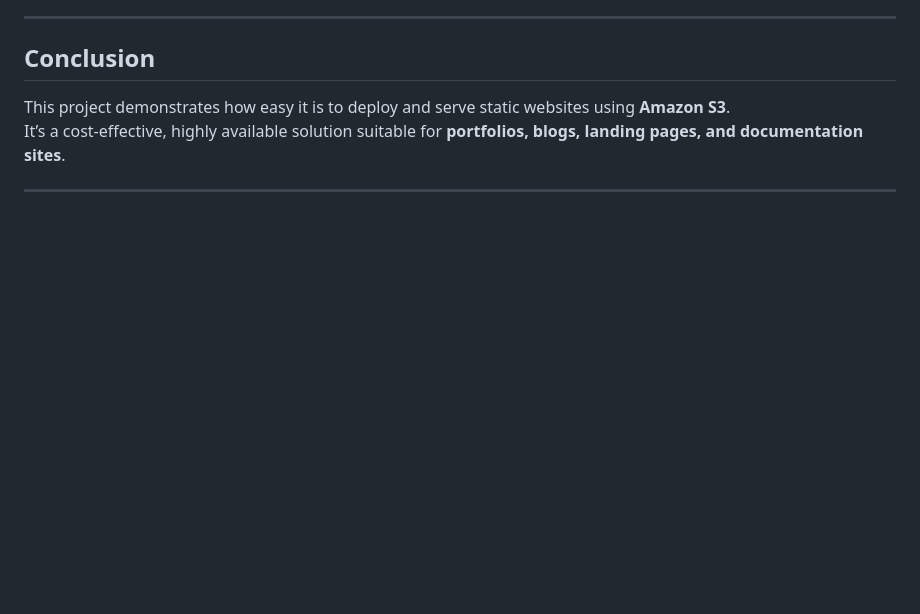
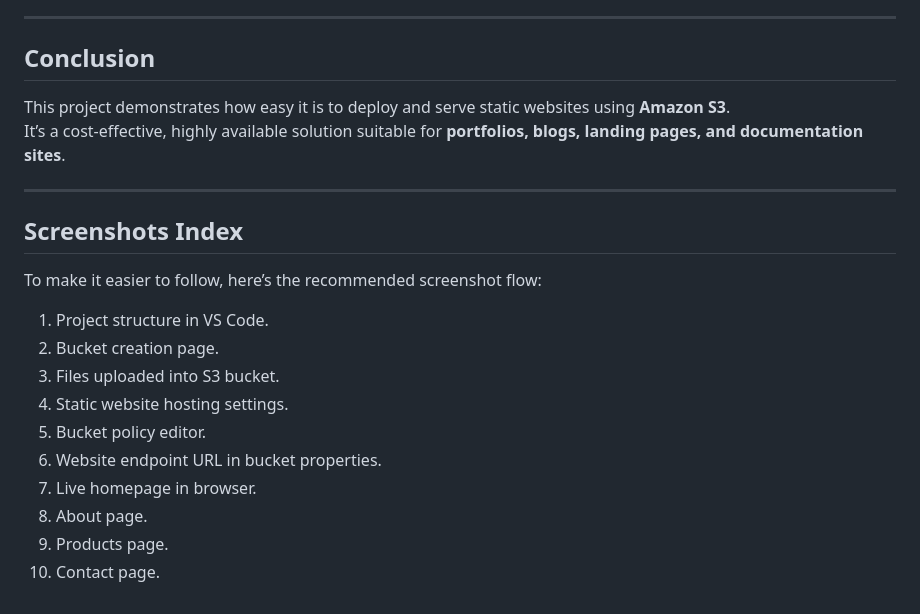
Before and after one commit to Bel-94/s3-static-website-mycoharvest, a Markdown page: README.md, the part around the change. Drawn GitHub-style; blank space fills up the shorter version.

Commit message:
add the screenshots secton just for fun

```diff
--- a/README.md
+++ b/README.md
@@ -139,3 +139,18 @@ This project demonstrates how easy it is to deploy and serve static websites usi
 It’s a cost-effective, highly available solution suitable for **portfolios, blogs, landing pages, and documentation sites**.
 
 ---
+
+## Screenshots Index  <!--NB: I added this section just for fun -->
+
+To make it easier to follow, here’s the recommended screenshot flow:
+
+1. Project structure in VS Code.
+2. Bucket creation page.
+3. Files uploaded into S3 bucket.
+4. Static website hosting settings.
+5. Bucket policy editor.
+6. Website endpoint URL in bucket properties.
+7. Live homepage in browser.
+8. About page.
+9. Products page.
+10. Contact page.
```
